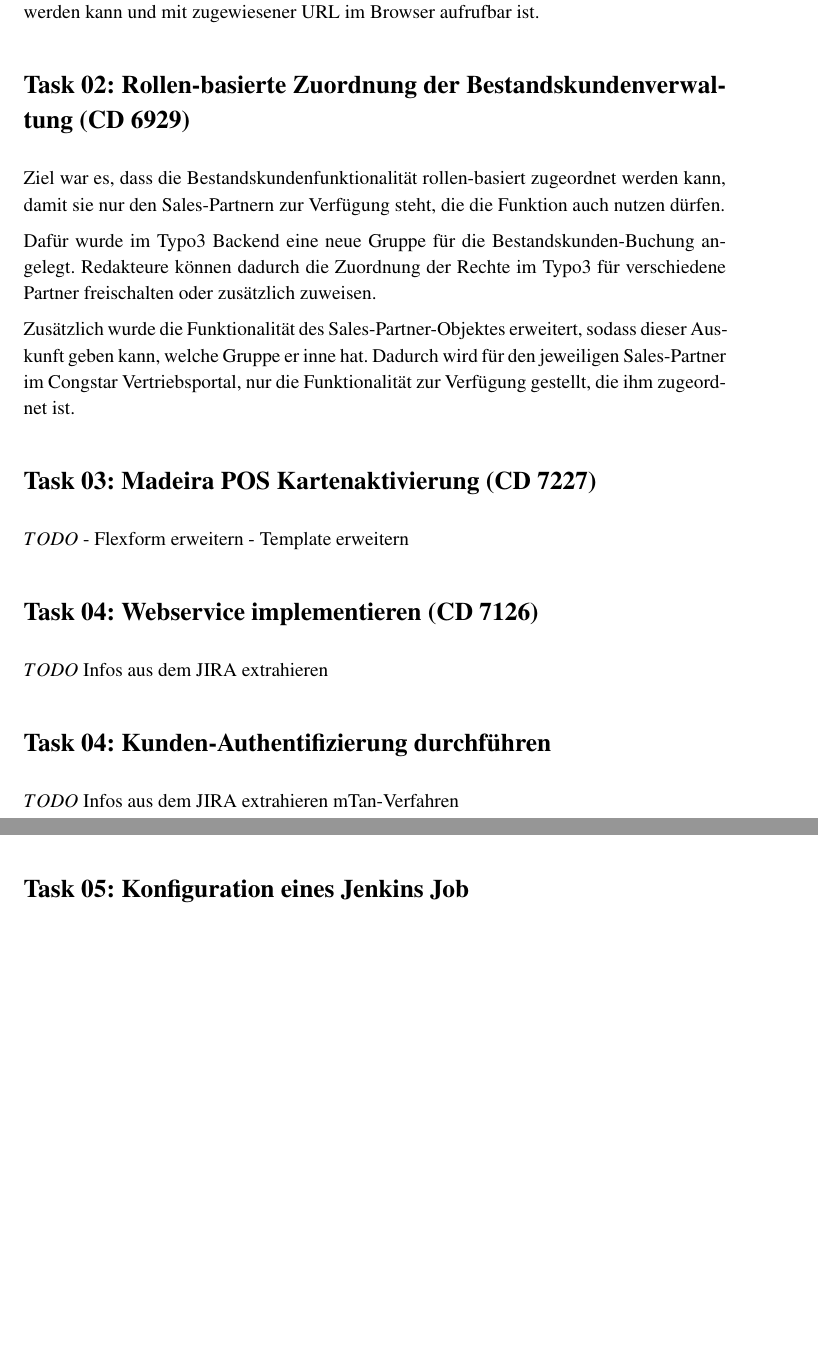
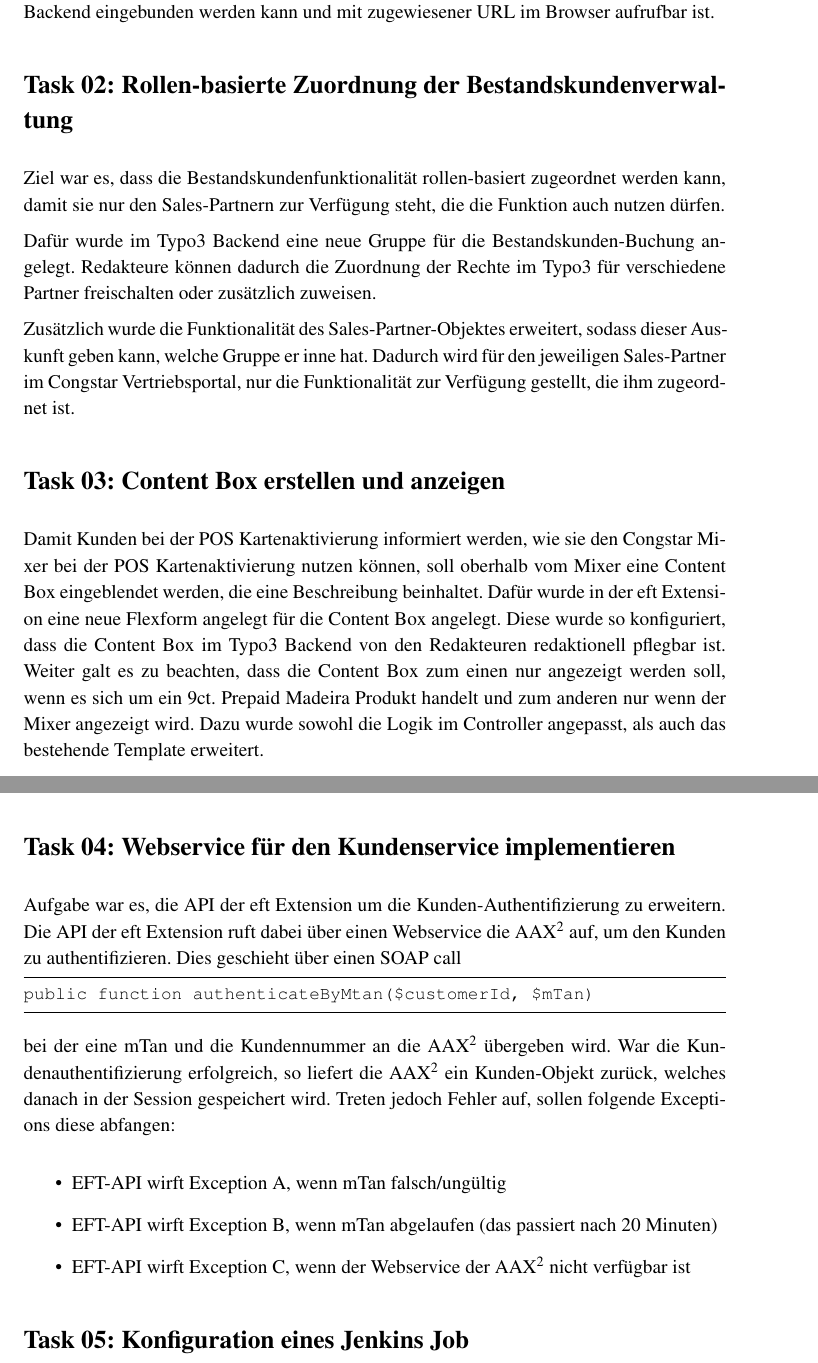
Before and after one commit to Sandritter/DirtyMartini, a LaTeX document (ausarb.tex): two parts of pages 13 and 14 of 17 before the commit and two parts of pages 13 and 14 of 18 after it, joined at a grey line, cut so that both start at the same text, the shorter picture padded with empty space. Compiled offline with pdfLaTeX.

Commit message:
added some tasks

```diff
--- a/ausarb.tex
+++ b/ausarb.tex
@@ -19,8 +19,6 @@
 
 \lstset{frame=tb,
   language=Php,
-  aboveskip=3mm,
-  belowskip=3mm,
   showstringspaces=false,
   columns=flexible,
   basicstyle={\small\ttfamily},
@@ -320,7 +320,10 @@
 Der Schwerpunkt der Umsetzung lag in der Erstellung und Konfiguration der Extension, sodass Sie über das
 Typo3 Backend eingebunden werden kann und mit zugewiesener URL im Browser aufrufbar ist.
 
-\section{Task 02: Rollen-basierte Zuordnung der Bestandskundenverwaltung (CD 6929)} \label{sec:t02}
+
+
+
+\section{Task 02: Rollen-basierte Zuordnung der Bestandskundenverwaltung} \label{sec:t02}
 
 Ziel war es, dass die Bestandskundenfunktionalität rollen-basiert zugeordnet werden kann,
 damit sie nur den Sales-Partnern zur Verfügung steht, die die Funktion auch nutzen dürfen.
@@ -333,22 +336,43 @@
 welche Gruppe er inne hat. Dadurch wird für den jeweiligen Sales-Partner im Congstar Vertriebsportal,
 nur die Funktionalität zur Verfügung gestellt, die ihm zugeordnet ist.
 
-\section{Task 03: Madeira POS Kartenaktivierung (CD 7227)}
 
-$TODO$
-- Flexform erweitern
-- Template erweitern
 
-\section{Task 04: Webservice implementieren (CD 7126)}
 
-$TODO$
-Infos aus dem JIRA extrahieren
+\section{Task 03: Content Box erstellen und anzeigen}
 
-\section{Task 04: Kunden-Authentifizierung durchführen}
+Damit Kunden bei der POS Kartenaktivierung informiert werden, wie sie den Congstar Mixer bei der POS Kartenaktivierung
+nutzen können, soll oberhalb vom Mixer eine Content Box eingeblendet werden, die eine Beschreibung beinhaltet.
+Dafür wurde in der eft Extension eine neue Flexform angelegt für die Content Box angelegt.
+Diese wurde so konfiguriert, dass die Content Box im Typo3 Backend von den Redakteuren redaktionell pflegbar ist.
+Weiter galt es zu beachten, dass die Content Box zum einen nur angezeigt werden soll,
+wenn es sich um ein 9ct. Prepaid Madeira Produkt handelt und zum anderen nur wenn der Mixer angezeigt wird.
+Dazu wurde sowohl die Logik im Controller angepasst, als auch das bestehende Template erweitert.
 
-$TODO$
-Infos aus dem JIRA extrahieren
-mTan-Verfahren
+
+
+
+\section{Task 04: Webservice für den Kundenservice implementieren}
+
+Aufgabe war es, die API der eft Extension um die Kunden-Authentifizierung zu erweitern.
+Die API der eft Extension ruft dabei über einen Webservice die AAX$^2$ auf, um den Kunden zu authentifizieren.
+Dies geschieht über einen SOAP call
+\begin{lstlisting}
+public function authenticateByMtan($customerId, $mTan)
+\end{lstlisting}
+bei der eine mTan und die Kundennummer an die AAX$^2$ übergeben wird.
+War die Kundenauthentifizierung erfolgreich, so liefert die AAX$^2$ ein Kunden-Objekt zurück, welches
+danach in der Session gespeichert wird.
+Treten jedoch Fehler auf, sollen folgende Exceptions diese abfangen:
+
+\begin{itemize}
+	\item EFT-API wirft Exception A, wenn mTan falsch/ungültig
+	\item EFT-API wirft Exception B, wenn mTan abgelaufen (das passiert nach 20 Minuten)
+	\item EFT-API wirft Exception C, wenn der Webservice der AAX$^2$ nicht verfügbar ist
+\end{itemize}
+
+
+
 
 \section{Task 05: Konfiguration eines Jenkins Job}
 
```
Also changed, not shown: ausarb.tex (50 more changed lines), 4 other files.
